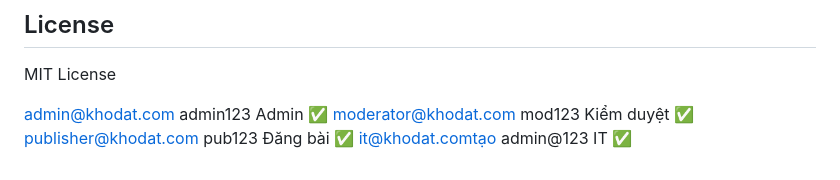
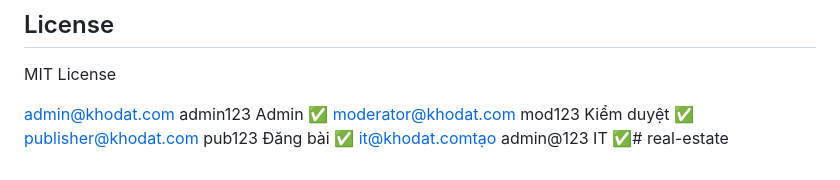
Before and after one commit to gunticit/kyguidat, a Markdown page: README.md, the part around the change. Drawn GitHub-style.

Commit message:
init source

```diff
--- a/README.md
+++ b/README.md
@@ -354,4 +354,4 @@ mod123	Kiểm duyệt	✅
 publisher@khodat.com
 pub123	Đăng bài	✅
 it@khodat.comtạo
-admin@123	IT	✅
+admin@123	IT	✅# real-estate
```
